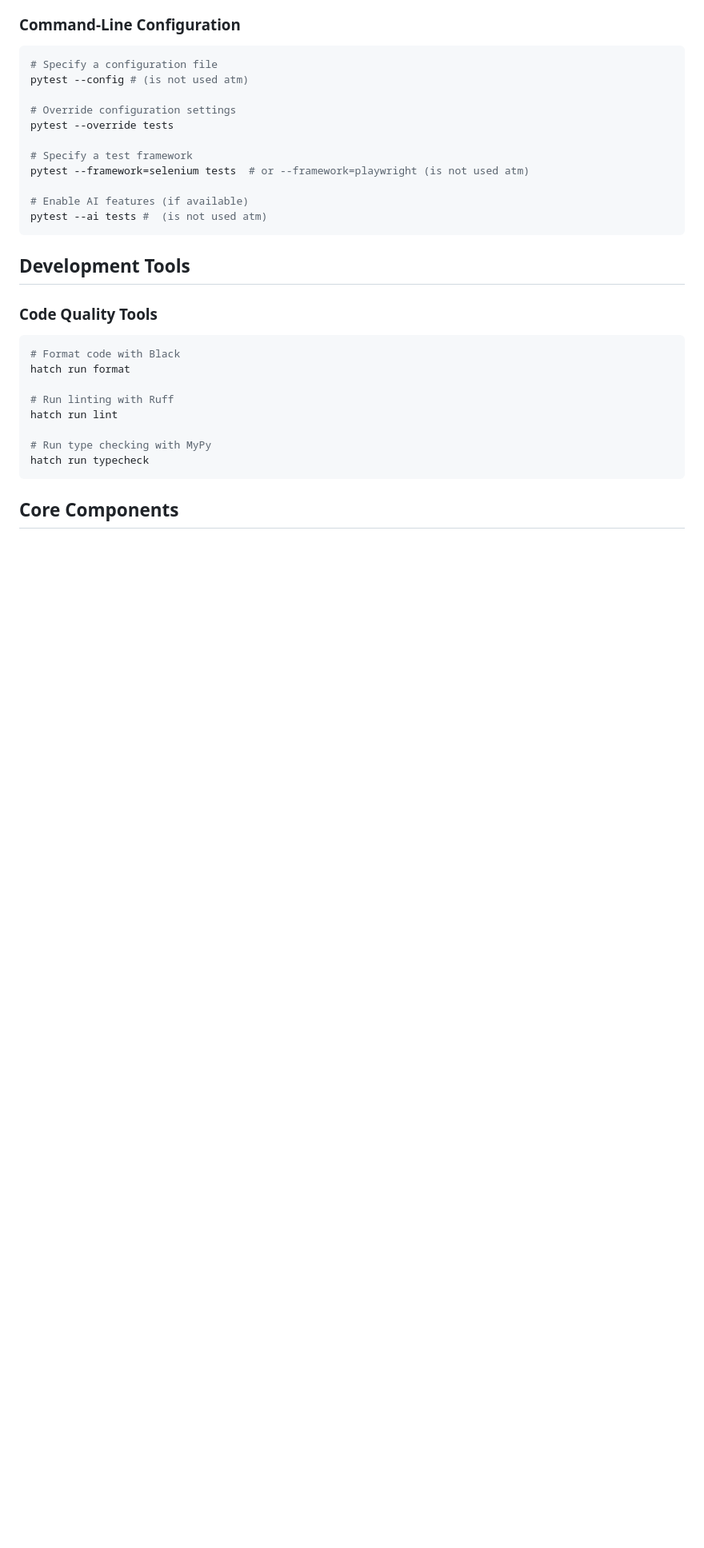
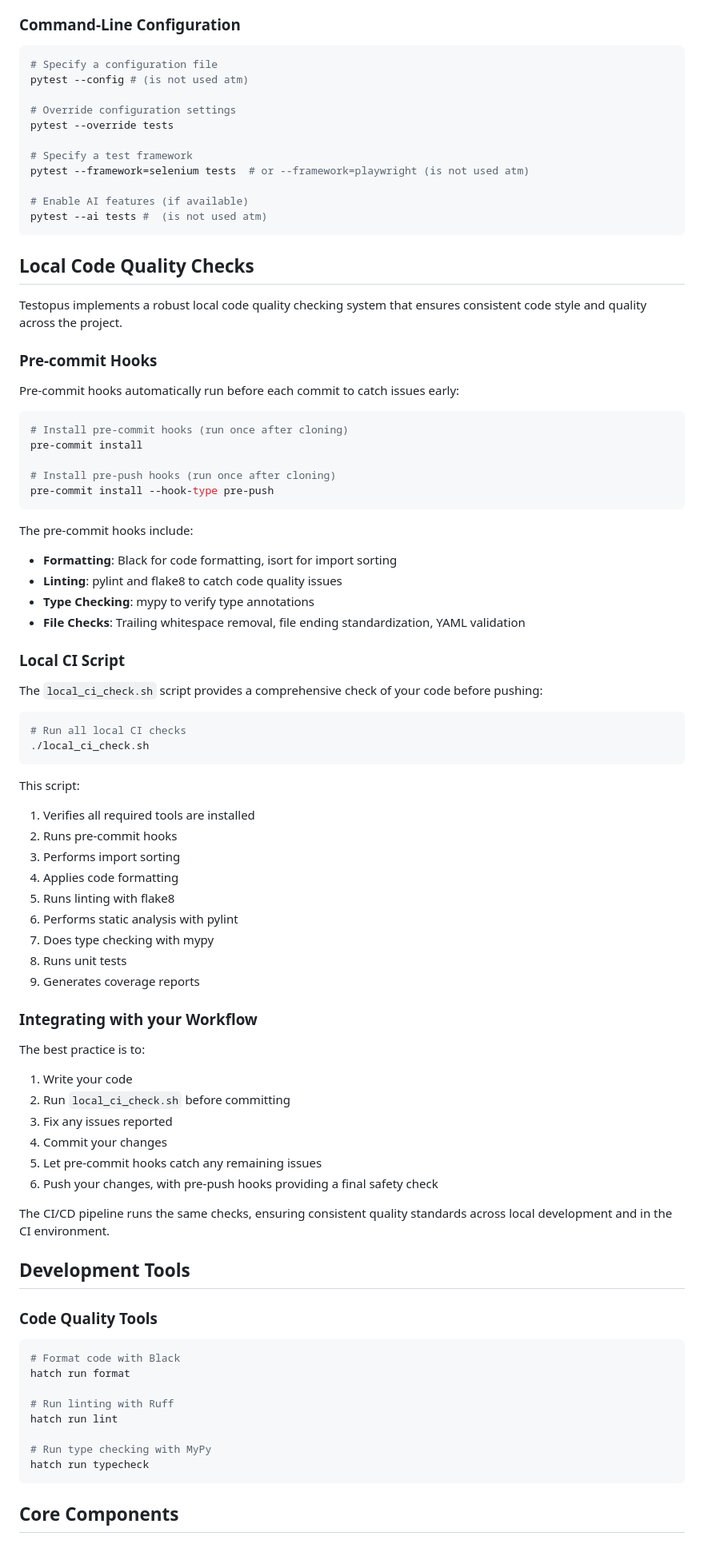
Before and after one commit to alex-wahl/Testopus, a Markdown page: README.md, the part around the change. Shown at 80% size. Drawn GitHub-style; blank space fills up the shorter version.

````diff
--- a/README.md
+++ b/README.md
@@ -362,6 +362,60 @@ pytest --framework=selenium tests  # or --framework=playwright (is not used atm)
 pytest --ai tests #  (is not used atm)
 ```
 
+## Local Code Quality Checks
+
+Testopus implements a robust local code quality checking system that ensures consistent code style and quality across the project.
+
+### Pre-commit Hooks
+
+Pre-commit hooks automatically run before each commit to catch issues early:
+
+```bash
+# Install pre-commit hooks (run once after cloning)
+pre-commit install
+
+# Install pre-push hooks (run once after cloning)
+pre-commit install --hook-type pre-push
+```
+
+The pre-commit hooks include:
+- **Formatting**: Black for code formatting, isort for import sorting
+- **Linting**: pylint and flake8 to catch code quality issues
+- **Type Checking**: mypy to verify type annotations
+- **File Checks**: Trailing whitespace removal, file ending standardization, YAML validation
+
+### Local CI Script
+
+The `local_ci_check.sh` script provides a comprehensive check of your code before pushing:
+
+```bash
+# Run all local CI checks
+./local_ci_check.sh
+```
+
+This script:
+1. Verifies all required tools are installed
+2. Runs pre-commit hooks
+3. Performs import sorting
+4. Applies code formatting
+5. Runs linting with flake8
+6. Performs static analysis with pylint
+7. Does type checking with mypy
+8. Runs unit tests
+9. Generates coverage reports
+
+### Integrating with your Workflow
+
+The best practice is to:
+1. Write your code
+2. Run `local_ci_check.sh` before committing
+3. Fix any issues reported
+4. Commit your changes
+5. Let pre-commit hooks catch any remaining issues
+6. Push your changes, with pre-push hooks providing a final safety check
+
+The CI/CD pipeline runs the same checks, ensuring consistent quality standards across local development and in the CI environment.
+
 ## Development Tools
 
 ### Code Quality Tools
````
Also changed, not shown: ci/README.md (+127 -0 lines), ci/docs/local-checks.md (added, +213 -0 lines).
